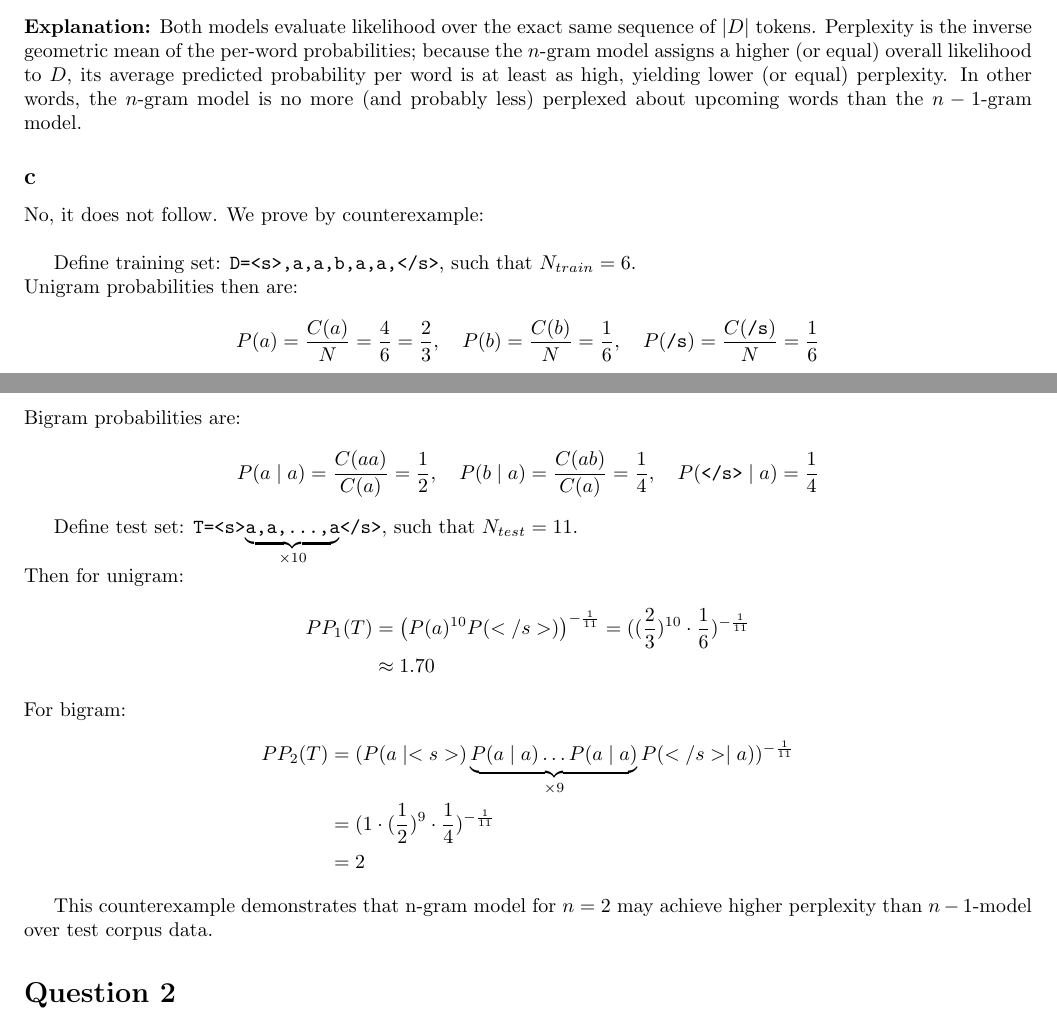
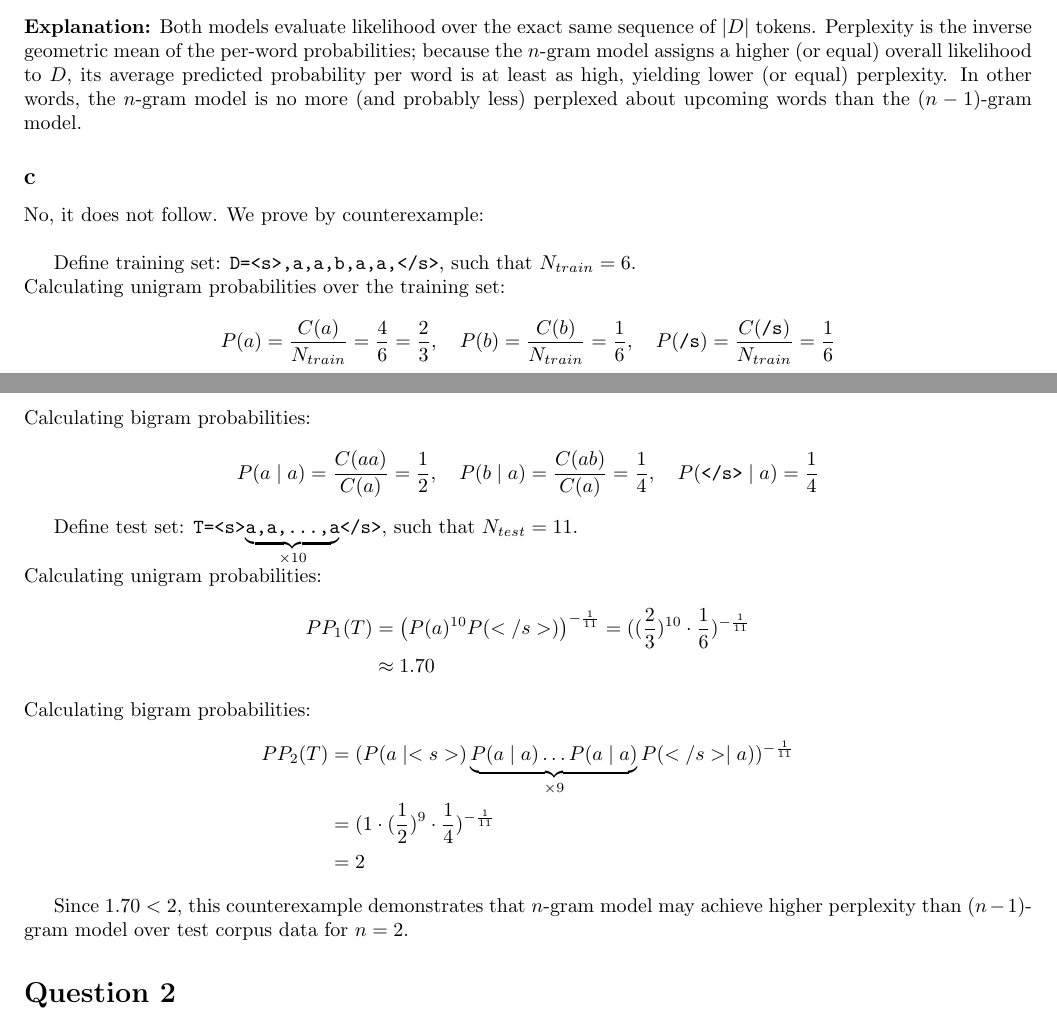
Before and after one commit to dgomon/nlp, a LaTeX problem sheet (assignments/maman12/maman12.tex): two parts of pages 1 and 2 of 6, joined at a grey line, cut so that both start at the same text. Compiled offline with pdfLaTeX.

Commit message:
maman12  - wip

```diff
--- a/assignments/maman12/maman12.tex
+++ b/assignments/maman12/maman12.tex
@@ -54,20 +54,20 @@
         P_n(D)^{-\frac{1}{|D|}} \leq P_{n - 1}(D)^{-\frac{1}{|D|}}
     \end{align*}
 
-    \noindent \textbf{Explanation:} Both models evaluate likelihood over the exact same sequence of $|D|$ tokens. Perplexity is the inverse geometric mean of the per-word probabilities; because the $n$-gram model assigns a higher (or equal) overall likelihood to $D$, its average predicted probability per word is at least as high, yielding lower (or equal) perplexity. In other words, the $n$-gram model is no more (and probably less) perplexed about upcoming words than the $n-1$-gram model.
+    \noindent \textbf{Explanation:} Both models evaluate likelihood over the exact same sequence of $|D|$ tokens. Perplexity is the inverse geometric mean of the per-word probabilities; because the $n$-gram model assigns a higher (or equal) overall likelihood to $D$, its average predicted probability per word is at least as high, yielding lower (or equal) perplexity. In other words, the $n$-gram model is no more (and probably less) perplexed about upcoming words than the $(n-1)$-gram model.
 
     \subsection*{c}
     No, it does not follow.
     We prove by counterexample: \\
 
     Define training set: \texttt{D=<s>,a,a,b,a,a,</s>}, such that $N_{train} = 6$.\\
-    Unigram probabilities then are:
+    Calculating unigram probabilities over the training set:
     \begin{align*}
-        P(a) = \frac{C(a)}{N} = \frac{4}{6} = \frac{2}{3}, \quad
-        P(b) = \frac{C(b)}{N} = \frac{1}{6}, \quad
-        P(\texttt{/s}) = \frac{C(\texttt{/s})}{N} = \frac{1}{6}
+        P(a) = \frac{C(a)}{N_{train}} = \frac{4}{6} = \frac{2}{3}, \quad
+        P(b) = \frac{C(b)}{N_{train}} = \frac{1}{6}, \quad
+        P(\texttt{/s}) = \frac{C(\texttt{/s})}{N_{train}} = \frac{1}{6}
     \end{align*}
-    Bigram probabilities are:
+    Calculating bigram probabilities:
     \begin{align*}
         P(a \mid a) = \frac{C(aa)}{C(a)} = \frac{1}{2}, \quad
         P(b \mid a) = \frac{C(ab)}{C(a)} = \frac{1}{4}, \quad
@@ -75,20 +75,20 @@
     \end{align*}
 
     Define test set: \texttt{T=<s>$\underbrace{\texttt{a,a,\dots,a}}_{\times 10}$</s>}, such that $N_{test}=11$. \\
-    Then for unigram:
+    Calculating unigram probabilities:
     \begin{align*}
         PP_{1}(T) &= \big(P(a)^{10} P(</s>)\big)^{-\frac{1}{11}}
             = ((\frac{2}{3})^{10} \cdot \frac{1}{6})^{-\frac{1}{11}} \\
             & \approx 1.70
     \end{align*}
-    For bigram:
+    Calculating bigram probabilities:
     \begin{align*}
         PP_{2}(T) &= (P(a \mid <s>)\underbrace{P(a \mid a) \dots P(a \mid a)}_{\times 9}P(</s> \mid a))^{-\frac{1}{11}} \\
             &= (1 \cdot (\frac{1}{2})^9 \cdot \frac{1}{4})^{-\frac{1}{11}} \\
             &= 2
     \end{align*}
 
-    This counterexample demonstrates that n-gram model for $n=2$ may achieve higher perplexity than $n-1$-model over test corpus data.
+    Since $1.70 < 2$, this counterexample demonstrates that $n$-gram model may achieve higher perplexity than $(n-1)$- gram model over test corpus data for $n=2$.
 
 
     \section*{Question 2}
```
